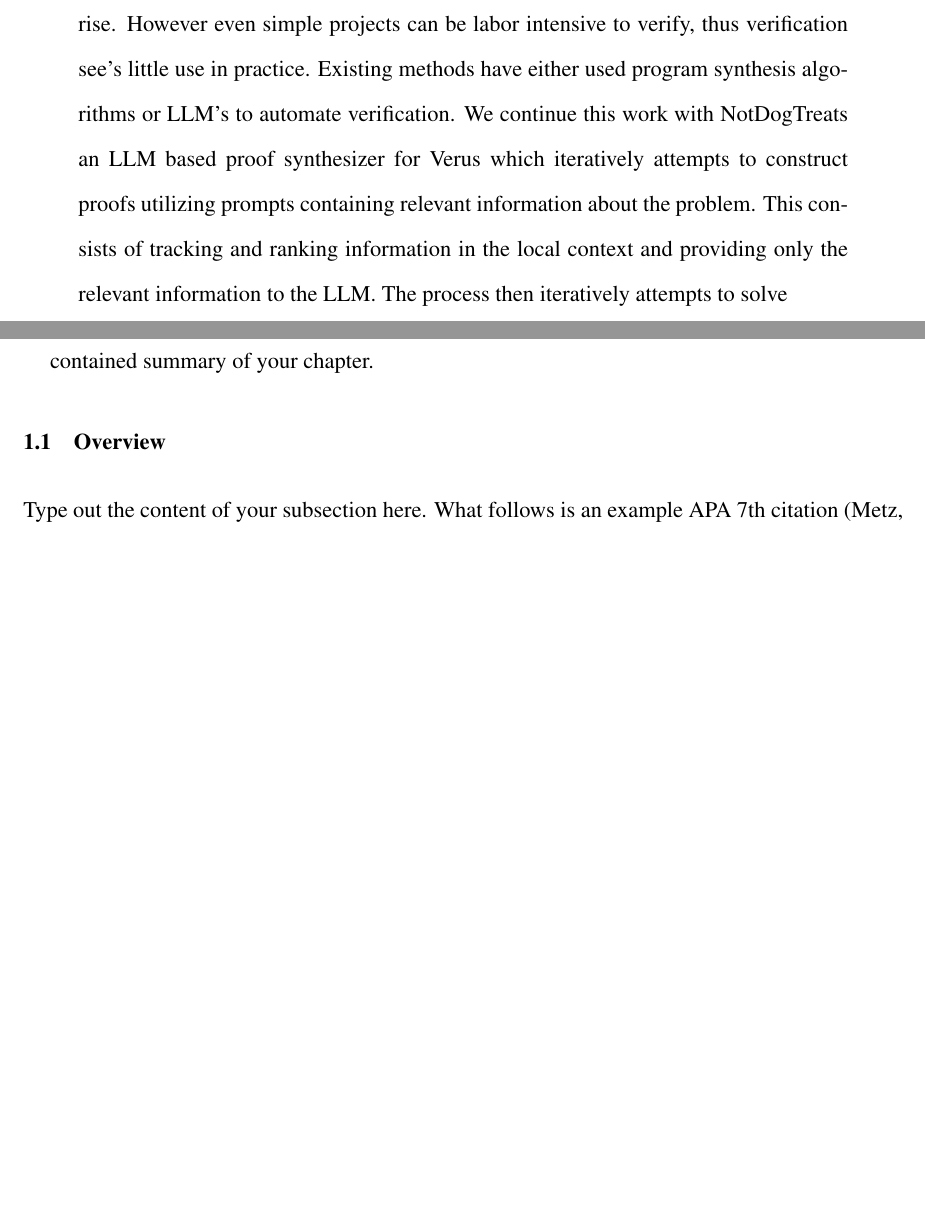
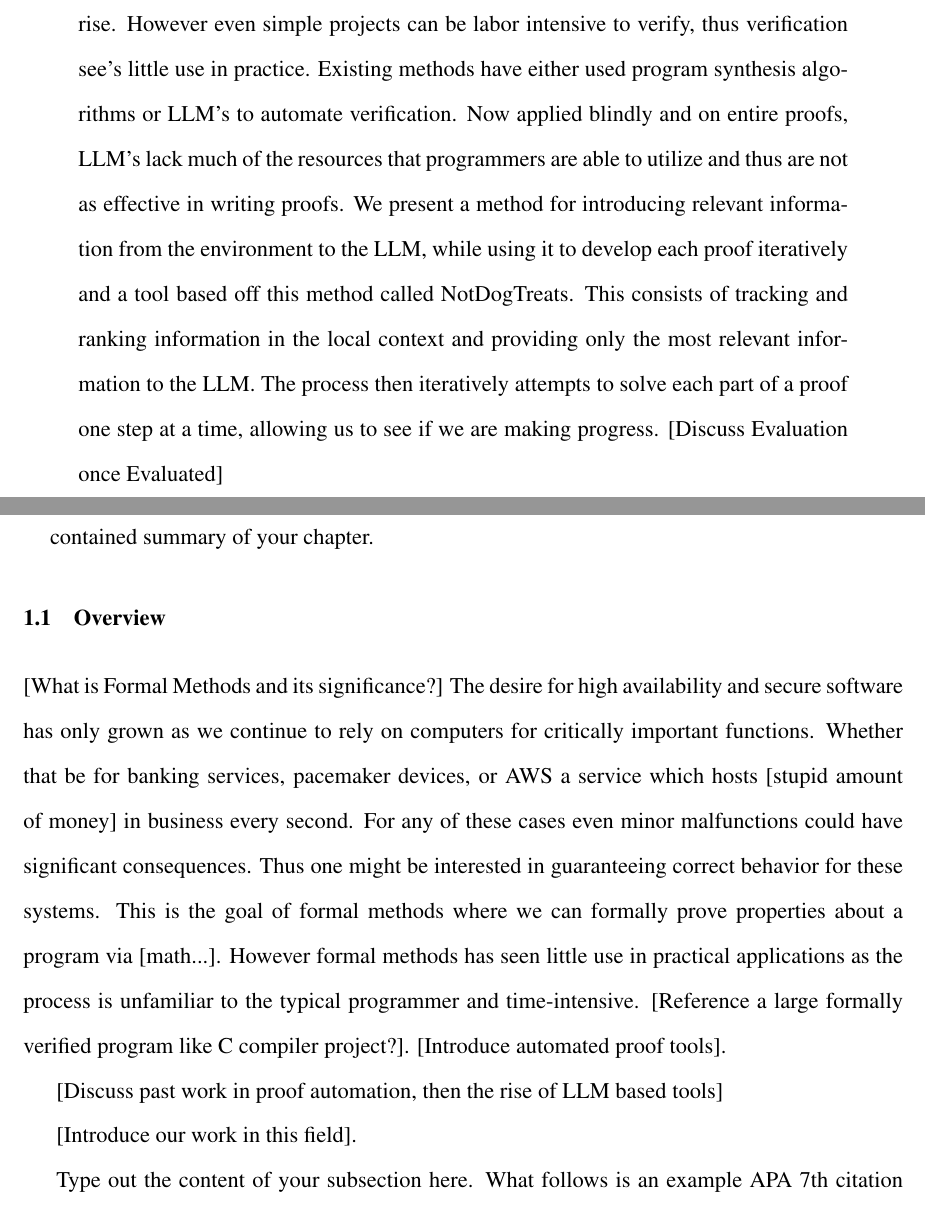
Before and after one commit to AthenaHarris34/AthenaHarris-MasterThesis, a LaTeX thesis (ETD.tex, which reads chapters/ch1.tex): two parts of pages 3 and 9 of 18 before the commit and two parts of pages 3 and 9 of 19 after it, joined at a grey line, cut so that both start at the same text, the shorter picture padded with empty space. Compiled offline with pdfLaTeX.

Commit message:
Reworked abstract and started introduction

```diff
--- a/ETD.tex
+++ b/ETD.tex
@@ -103,9 +103,11 @@
 
 Formal verification is a useful tool in guaranteeing the security and behavior of programs. This is increasingly true as the amount of LLM generated
 code continues to rise. However even simple projects can be labor intensive to verify, thus verification see's little use in practice. Existing methods
-have either used program synthesis algorithms or LLM's to automate verification. We continue this work with {NotDogTreats} an LLM based proof synthesizer
-for Verus which iteratively attempts to construct proofs utilizing prompts containing relevant information about the problem. This consists of tracking
-and ranking information in the local context and providing only the relevant information to the LLM. The process then iteratively attempts to solve
+have either used program synthesis algorithms or LLM's to automate verification. Now applied blindly and on entire proofs, LLM's lack much of the resources
+that programmers are able to utilize and thus are not as effective in writing proofs. We present a method for introducing relevant information from the
+environment to the LLM, while using it to develop each proof iteratively and a tool based off this method called {NotDogTreats}. This consists of tracking
+and ranking information in the local context and providing only the most relevant information to the LLM. The process then iteratively attempts to solve
+each part of a proof one step at a time, allowing us to see if we are making progress. [Discuss Evaluation once Evaluated]
 
 \end{abstract}
 
--- a/chapters/ch1.tex
+++ b/chapters/ch1.tex
@@ -15,6 +15,16 @@ This is where you will insert your chapter abstract, which funcitons as a concis
 %
 
 \section{Overview}
+[What is Formal Methods and its significance?] The desire for high availability and secure software has only grown as we continue to rely on computers for critically important functions. Whether that be
+for banking services, pacemaker devices, or AWS a service which hosts [stupid amount of money] in business every second. For any of these cases even minor malfunctions could have significant consequences.
+Thus one might be interested in guaranteeing correct behavior for these systems. This is the goal of formal methods where we can formally prove properties about a program via [math...]. However formal
+methods has seen little use in practical applications as the process is unfamiliar to the typical programmer and time-intensive. [Reference a large formally verified program like C compiler project?].
+[Introduce automated proof tools].
+
+[Discuss past work in proof automation, then the rise of LLM based tools]
+
+[Introduce our work in this field].
+
 Type out the content of your subsection here. What follows is an example APA 7th citation \citep{Met78}. Note also \citet{Met78b} but \citet{Met78c}. You can adjust citational information by editing the allcites.bib file, included in this package.
 
 \section{Background?}
```
Also changed, not shown: ETD.pdf, 14 other files.
